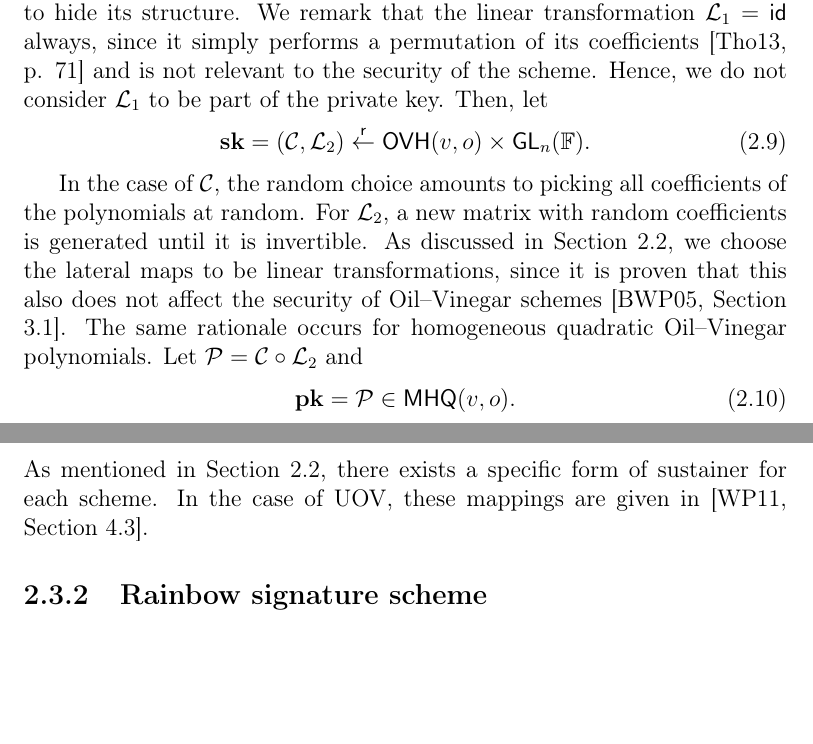
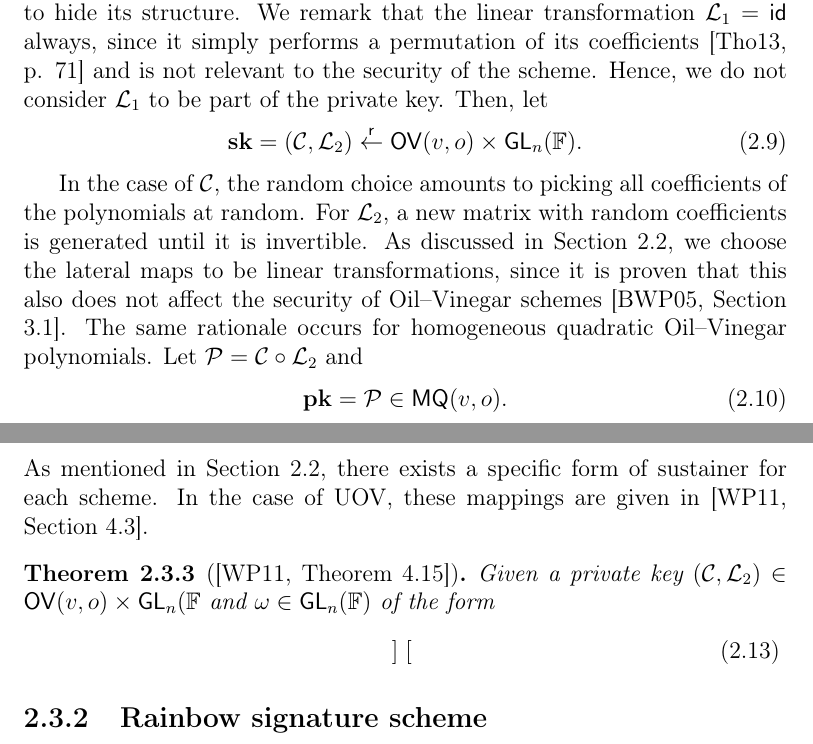
Before and after one commit to zambonin/msc, a LaTeX thesis (main.tex): two parts of pages 22 and 24 of 52, joined at a grey line, cut so that both start at the same text, the shorter picture padded with empty space. Compiled offline with pdfLaTeX.

Commit message:
overleaf_to_git: update main.tex from r8428 to r8439

```diff
--- a/main.tex
+++ b/main.tex
@@ -519,12 +519,12 @@ We are now ready to describe the Oil--Vinegar signature scheme.
 Since Oil--Vinegar schemes are based on the bipolar construction, the private key is composed of a central map $\mathcal{C}$ and a linear transformation $\mathcal{L}_{2}$ to hide its structure. We remark that the linear transformation $\mathcal{L}_{1} = \mathsf{id}$ always, since it simply performs a permutation of its coefficients~\cite[p. 71]{Thomae:201306} and is not relevant to the security of the scheme. Hence, we do not consider $\mathcal{L}_{1}$ to be part of the private key. Then, let
 \begin{align}
   \mathbf{sk} = (\mathcal{C}, \mathcal{L}_{2})
-    \random \mathsf{OVH}(v, o) \times \mathsf{GL}_{n}(\mathbb{F}).
+    \random \mathsf{OV}(v, o) \times \mathsf{GL}_{n}(\mathbb{F}).
 \end{align}
 
 In the case of $\mathcal{C}$, the random choice amounts to picking all coefficients of the polynomials at random. For $\mathcal{L}_{2}$, a new matrix with random coefficients is generated until it is invertible. As discussed in Section~\ref{sec:mult}, we choose the lateral maps to be linear transformations, since it is proven that this also does not affect the security of Oil--Vinegar schemes~\cite[Section 3.1]{Braeken:200502}. The same rationale occurs for homogeneous quadratic Oil--Vinegar polynomials. Let $\mathcal{P} = \mathcal{C} \circ \mathcal{L}_{2}$ and
 \begin{align}
-  \mathbf{pk} = \mathcal{P} \in \mathsf{MHQ}(v, o).
+  \mathbf{pk} = \mathcal{P} \in \mathsf{MQ}(v, o).
 \end{align}
 
 \subsubsection{Signature generation.}
@@ -555,6 +555,14 @@ field elements.
 \subsubsection{Equivalent keys.}
 
 As mentioned in Section~\ref{sec:mult}, there exists a specific form of sustainer for each scheme. In the case of UOV, these mappings are given in~\cite[Section 4.3]{Wolf:201104}.
+
+\begin{theorem}[{\cite[Theorem 4.15]{Wolf:201104}}]
+  Given a private key $(\mathcal{C}, \mathcal{L}_{2}) \in \mathsf{OV}(v, o) \times \mathsf{GL}_{n}(\mathbb{F}$ and $\omega \in \mathsf{GL}_{n}(\mathbb{F})$ of the form
+  \begin{align}
+    \begin{bmatrix}
+    \end{bmatrix}
+  \end{align}
+\end{theorem}
 
 % TODO add figures
 % TODO equivalent keys
```
Also changed, not shown: main.tex (4 more changed lines).
